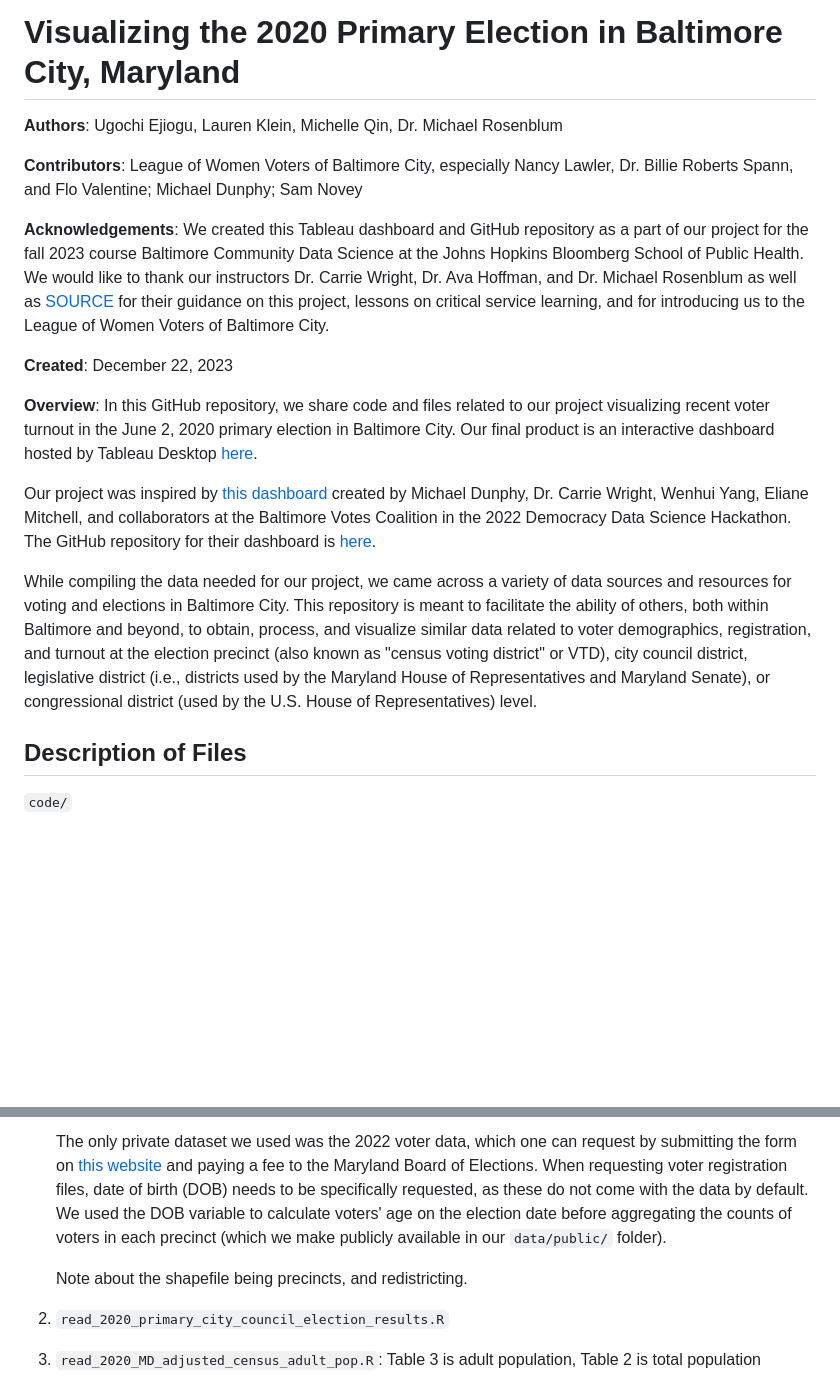
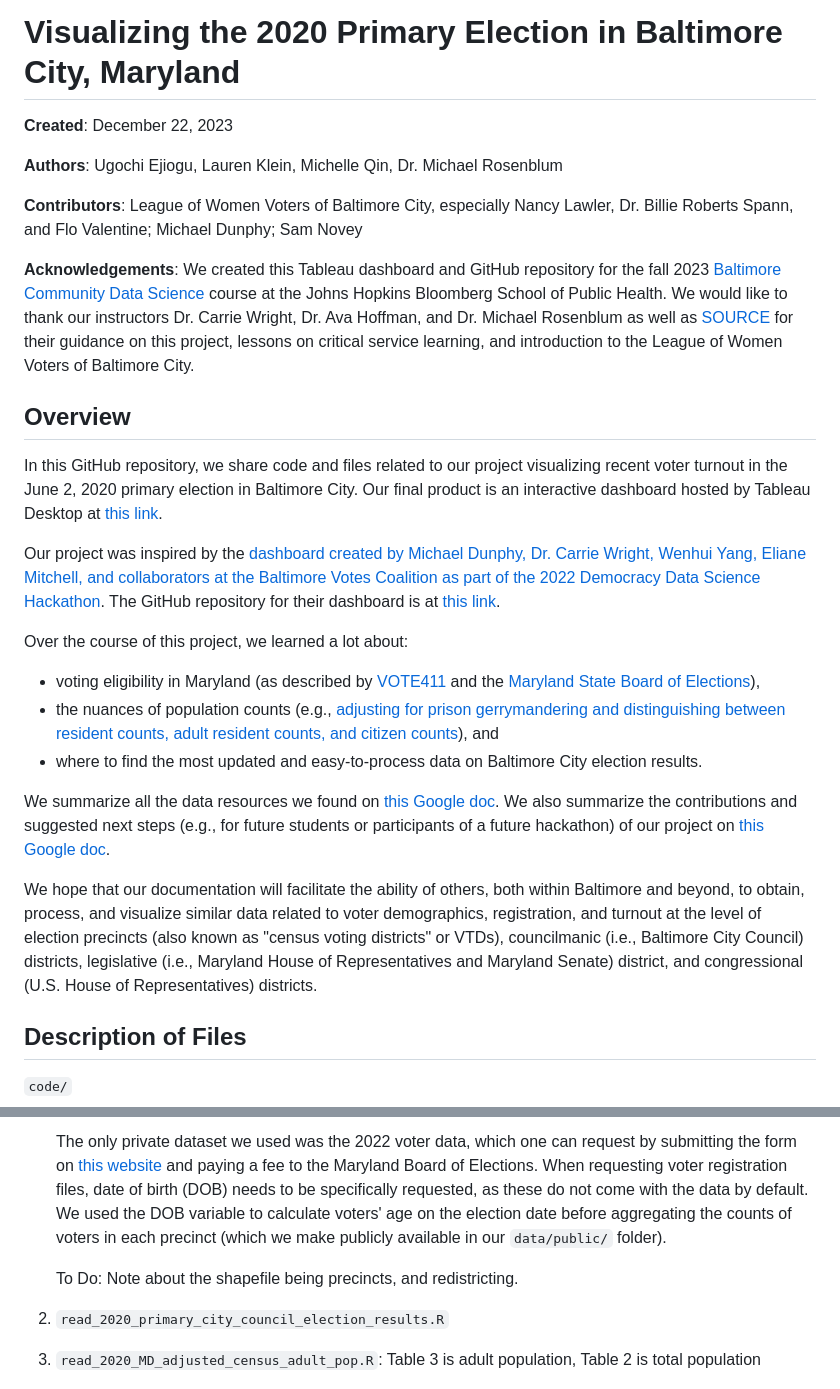
Before and after one commit to jhudsl/BCDS_LWV_2023, a Markdown page: README.md, 2 parts joined by grey strips. Rendered like a GitHub page; blank space fills up the shorter version.

Commit message:
edit Overview

```diff
--- a/README.md
+++ b/README.md
@@ -1,20 +1,32 @@
 # Visualizing the 2020 Primary Election in Baltimore City, Maryland
+
+**Created**: December 22, 2023
 
 **Authors**: Ugochi Ejiogu, Lauren Klein, Michelle Qin, Dr. Michael Rosenblum
 
 **Contributors**: League of Women Voters of Baltimore City, especially Nancy Lawler, Dr. Billie Roberts Spann, and Flo Valentine; Michael Dunphy; Sam Novey
 
-**Acknowledgements**: We created this Tableau dashboard and GitHub repository as a part of our project for the fall 2023 course Baltimore Community Data Science at the Johns Hopkins Bloomberg School of Public Health. We would like to thank our instructors Dr. Carrie Wright, Dr. Ava Hoffman, and Dr. Michael Rosenblum as well as [SOURCE](https://source.jhu.edu) for their guidance on this project, lessons on critical service learning, and for introducing us to the League of Women Voters of Baltimore City.
+**Acknowledgements**: We created this Tableau dashboard and GitHub repository for the fall 2023 [Baltimore Community Data Science](https://jhudatascience.org/Baltimore_Community_Course/) course at the Johns Hopkins Bloomberg School of Public Health. We would like to thank our instructors Dr. Carrie Wright, Dr. Ava Hoffman, and Dr. Michael Rosenblum as well as [SOURCE](https://source.jhu.edu) for their guidance on this project, lessons on critical service learning, and introduction to the League of Women Voters of Baltimore City.
 
-**Created**: December 22, 2023
 
-**Overview**:
-In this GitHub repository, we share code and files related to our project visualizing recent voter turnout in the June 2, 2020 primary election in Baltimore City. Our final product is an interactive dashboard hosted by Tableau Desktop [here]().
-<!-- We also wrote up Project Resources and [Gap Analysis/Summary of Our Work](https://docs.google.com/document/d/1rhsV4hdX9GnvA5EeF_3W6jqMwtIQsst4n437WWvq3-4/edit?usp=sharing) -->
+## Overview
 
-Our project was inspired by [this dashboard](https://public.tableau.com/app/profile/michael.dunphy8764/viz/BaltimoreVotesCoalitionDemo/Dashboard) created by Michael Dunphy, Dr. Carrie Wright, Wenhui Yang, Eliane Mitchell, and collaborators at the Baltimore Votes Coalition in the 2022 Democracy Data Science Hackathon. The GitHub repository for their dashboard is [here](https://github.com/carriewright11/Party_at_the_polls/tree/main).
+In this GitHub repository, we share code and files related to our project visualizing recent voter turnout in the June 2, 2020 primary election in Baltimore City. Our final product is an interactive dashboard hosted by Tableau Desktop at [this link]().
 
-While compiling the data needed for our project, we came across a variety of data sources and resources for voting and elections in Baltimore City. This repository is meant to facilitate the ability of others, both within Baltimore and beyond, to obtain, process, and visualize similar data related to voter demographics, registration, and turnout at the election precinct (also known as "census voting district" or VTD), city council district, legislative district (i.e., districts used by the Maryland House of Representatives and Maryland Senate), or congressional district (used by the U.S. House of Representatives) level.
+Our project was inspired by the [dashboard created by Michael Dunphy, Dr. Carrie Wright, Wenhui Yang, Eliane Mitchell, and collaborators at the Baltimore Votes Coalition as part of the 2022 Democracy Data Science Hackathon](https://public.tableau.com/app/profile/michael.dunphy8764/viz/BaltimoreVotesCoalitionDemo/Dashboard). The GitHub repository for their dashboard is at [this link](https://github.com/carriewright11/Party_at_the_polls/tree/main).
+
+<!-- Throughout our project, we came across a variety of data sources and information about election results and eligibility in Baltimore City. -->
+<!-- We documented our data sources, code, and contributions of our project. -->
+
+Over the course of this project, we learned a lot about:
+
+- voting eligibility in Maryland (as described by [VOTE411](https://www.vote411.org/node/7850) and the [Maryland State Board of Elections](https://www.elections.maryland.gov/voter_registration/17_year_olds.html)),
+- the nuances of population counts (e.g., [adjusting for prison gerrymandering and distinguishing between resident counts, adult resident counts, and citizen counts](https://planning.maryland.gov/Redistricting/Documents/2020data/GreenReport.pdf)), and
+- where to find the most updated and easy-to-process data on Baltimore City election results.
+
+We summarize all the data resources we found on [this Google doc](https://docs.google.com/document/d/16UW9zmYuGrCxumN4ZttN8MLPFq9l1TR3RaSkG8wkYIw/edit?usp=sharing). We also summarize the contributions and suggested next steps (e.g., for future students or participants of a future hackathon) of our project on [this Google doc](https://docs.google.com/document/d/1rhsV4hdX9GnvA5EeF_3W6jqMwtIQsst4n437WWvq3-4/edit?usp=sharing).
+
+We hope that our documentation will facilitate the ability of others, both within Baltimore and beyond, to obtain, process, and visualize similar data related to voter demographics, registration, and turnout at the level of election precincts (also known as "census voting districts" or VTDs), councilmanic (i.e., Baltimore City Council) districts, legislative (i.e., Maryland House of Representatives and Maryland Senate) district, and congressional (U.S. House of Representatives) districts.
 
 
 ## Description of Files
@@ -27,7 +39,7 @@ When running the code, we advise that the user follow the order below.
 
     The only private dataset we used was the 2022 voter data, which one can request by submitting the form on [this website](https://elections.maryland.gov/voter_registration/data.html) and paying a fee to the Maryland Board of Elections. When requesting voter registration files, date of birth (DOB) needs to be specifically requested, as these do not come with the data by default. We used the DOB variable to calculate voters' age on the election date before aggregating the counts of voters in each precinct (which we make publicly available in our `data/public/` folder).
 
-    Note about the shapefile being precincts, and redistricting.
+    To Do: Note about the shapefile being precincts, and redistricting.
 
 3. `read_2020_primary_city_council_election_results.R`
 4. `read_2020_MD_adjusted_census_adult_pop.R`: Table 3 is adult population, Table 2 is total population
```
